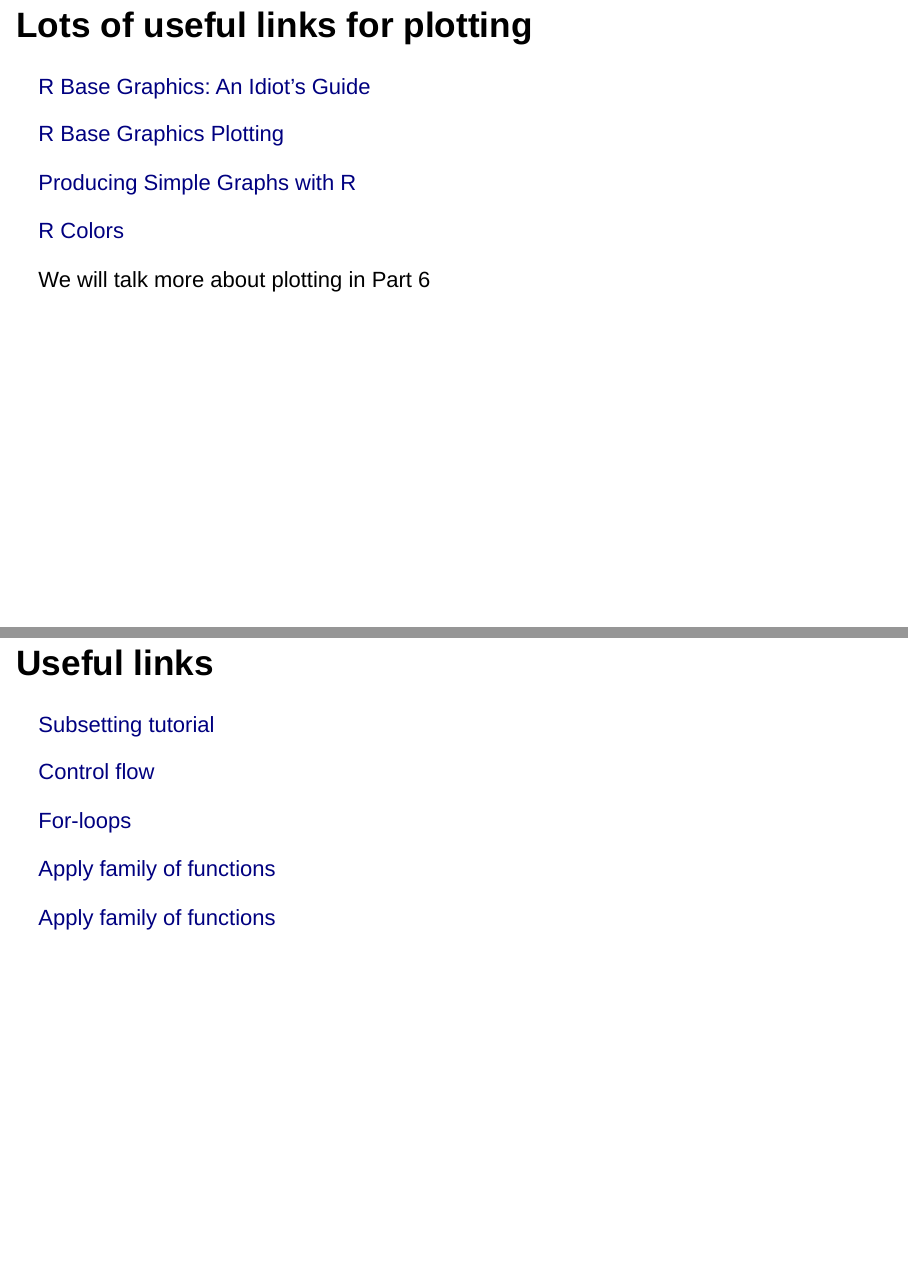
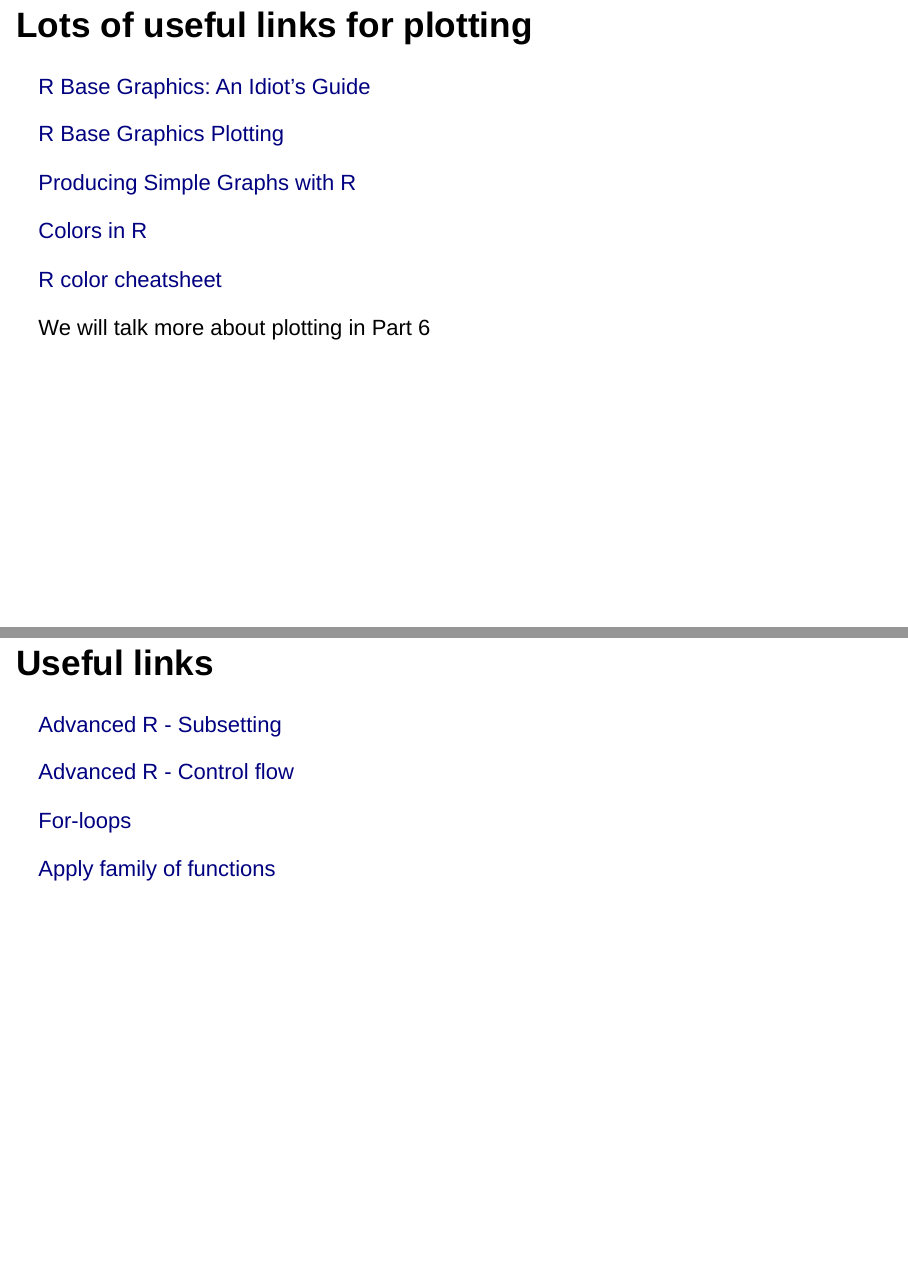
Before and after one commit to nlkinlock/Rminicourse, an R Markdown document (index.Rmd): pages 62 and 140 of 198, joined at a grey line. Rendered offline with R 4.5, knitr and Pandoc, with nearby package versions; drawn as Slidy slides in place of the format the file asks for; code that draws random numbers runs with fixed seeds of ours.

Commit message:
update for 2026 VTK

```diff
--- a/index.Rmd
+++ b/index.Rmd
@@ -625,7 +625,9 @@ abline(lm(sample2 ~ sample1), lwd = 2, col = "royalblue")
 
 <a href = "http://www.harding.edu/fmccown/r/" target = "_blank">Producing Simple Graphs with R</a>
 
-<a href = "http://www.stat.columbia.edu/~tzheng/files/Rcolor.pdf" target = "_blank">R Colors</a>
+<a href = "https://r-charts.com/colors/" target = "_blank">Colors in R</a>
+
+<a href = "https://www.nceas.ucsb.edu/sites/default/files/2020-04/colorPaletteCheatsheet.pdf" target = "_blank">R color cheatsheet</a>
 
 We will talk more about plotting in Part 6
 
@@ -1496,15 +1498,13 @@ lapply(test.lst, sum)
 
 ## Useful links
 
-<a href = "https://adv-r.hadley.nz/subsetting.html" target = "_blank">Subsetting tutorial</a>
-
-<a href = "https://adv-r.hadley.nz/control-flow.html" target = "_blank">Control flow</a>
+<a href = "https://adv-r.hadley.nz/subsetting.html" target = "_blank">Advanced R - Subsetting</a>
+
+<a href = "https://adv-r.hadley.nz/control-flow.html" target = "_blank">Advanced R - Control flow</a>
 
 <a href = "https://bookdown.org/content/d1e53ac9-28ce-472f-bc2c-f499f18264a3/loops.html" target = "_blank">For-loops</a>
 
 <a href = "https://www.r-bloggers.com/2022/03/complete-tutorial-on-using-apply-functions-in-r/" target = "_blank">Apply family of functions</a>
-
-<a href = "http://www.r-bloggers.com/using-apply-sapply-lapply-in-r/" target = "_blank">Apply family of functions</a>
 
 
 ## Practice {data-background-color=#fbb4ae}
```
Also changed, not shown: index.Rmd (8 more changed lines).
